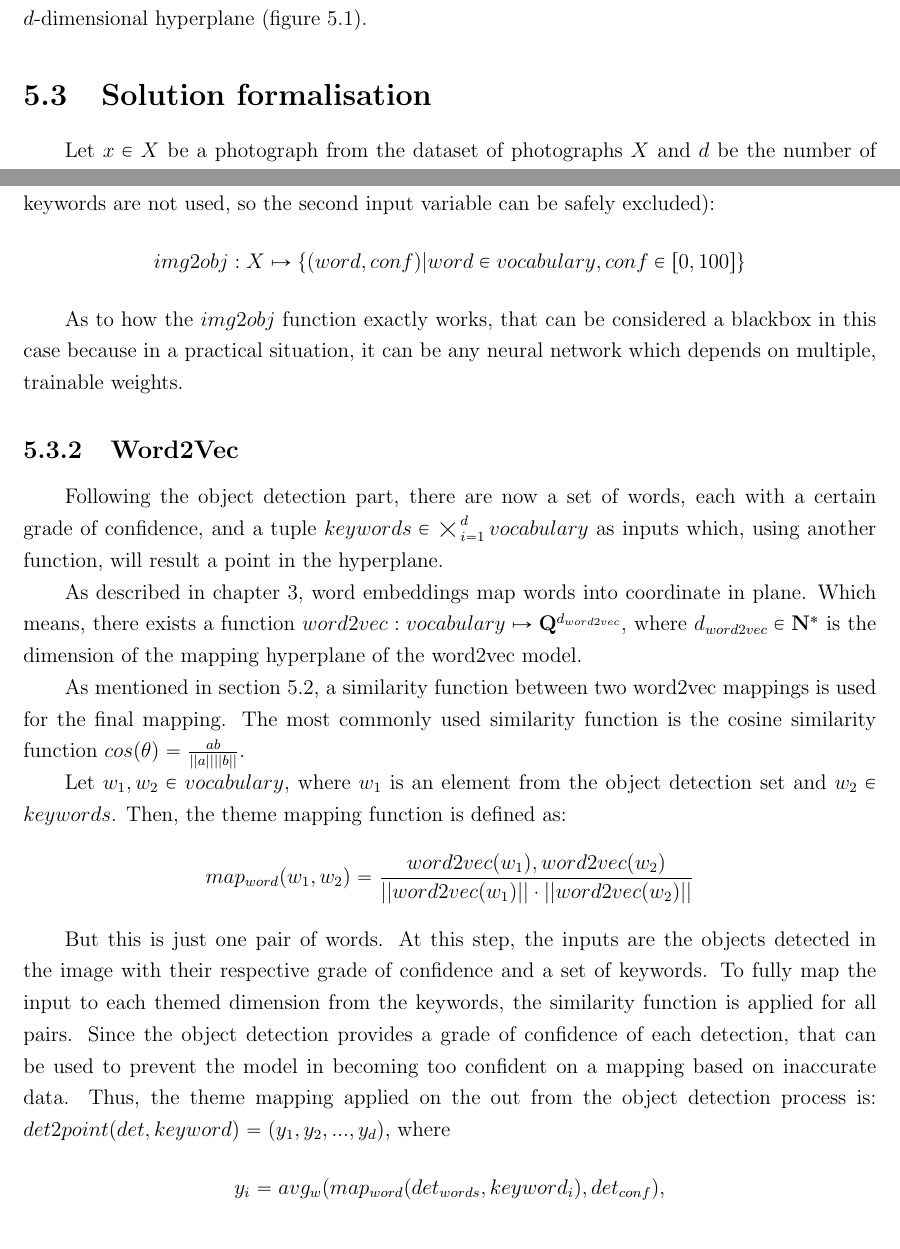
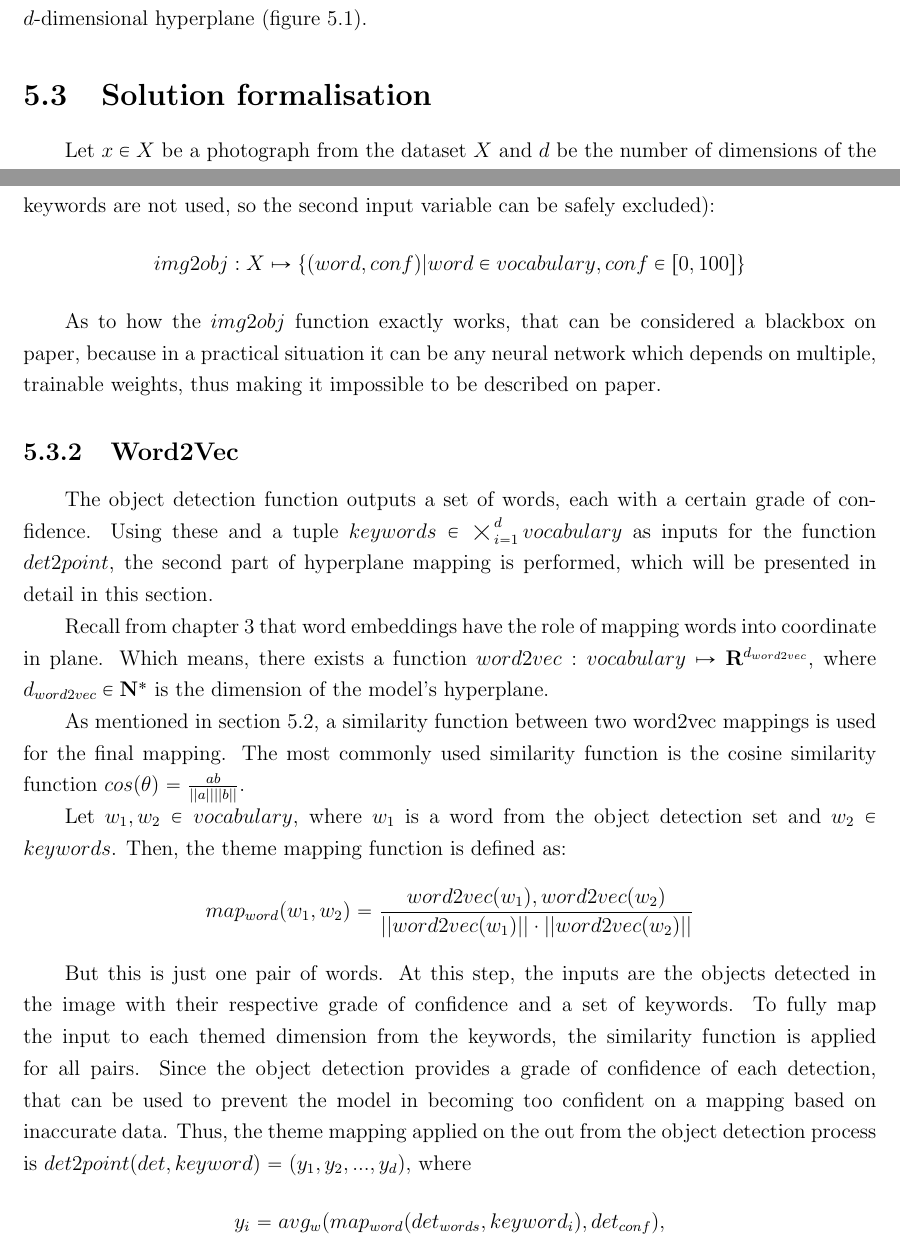
Before and after one commit to tudorvaran/dissertation, a LaTeX thesis (written/thesis.tex, which reads written/chapter_approach.tex): two parts of pages 24 and 25 of 32, joined at a grey line, cut so that both start at the same text. Compiled offline with pdfLaTeX.

Commit message:
Fix typos and exprimations

```diff
--- a/written/chapter_approach.tex
+++ b/written/chapter_approach.tex
@@ -35,6 +35,6 @@ To summarize: the photo to point transformation process starts by processing an
 \section{Solution formalisation}
 \label{sec:approach_formal}
 
-Let $x \in X$ be a photograph from the dataset of photographs $X$ and $d$ be the number of dimensions of the hyper plane. In order to map the input image $x$ to a hyperplane coordinate, a function $map$ should be defined as follows:
-$$ map : X \mapsto \textbf{R}^{d} $$
+Let $x \in X$ be a photograph from the dataset $X$ and $d$ be the number of dimensions of the hyperplane. In order to map the input image $x$ to a hyperplane coordinate, a function $map$ should be defined as follows:
+$$ map : X \mapsto \mathbf{R}^{d} $$
 
@@ -47,23 +47,23 @@ $$ map(x, keywords) = det2point(obj2det(x), keywords) $$
 \subsection{Object detection}
 \label{subsec:approach_formal_obj}
 
-A object detection model is able to identify objects in a certain image with a certain grade of confidence, typically in the interval $[0, 100]$. As mentioned in section \ref{sec:approach_formal} in the defintion of the $map$ function, the object detection function should have the following defintion (the keywords are not used, so the second input variable can be safely excluded):
+A object detection model is able to identify objects in a certain image with a certain grade of confidence, typically in the interval $[0, 100]$. As mentioned in section \ref{sec:approach_formal}, in the definition of the $map$ function, the object detection function should have the following definition (the keywords are not used, so the second input variable can be safely excluded):
 $$ img2obj : X \mapsto \{(word, conf) | word \in vocabulary, conf \in [0, 100]\} $$
 
-As to how the $img2obj$ function exactly works, that can be considered a blackbox in this case because in a practical situation, it can be any neural network which depends on multiple, trainable weights.
+As to how the $img2obj$ function exactly works, that can be considered a blackbox on paper, because in a practical situation it can be any neural network which depends on multiple, trainable weights, thus making it impossible to be described on paper.
 
 \subsection{Word2Vec}
 \label{subsec:approach_formal_word2vec}
 
-Following the object detection part, there are now a set of words, each with a certain grade of confidence, and a tuple $keywords \in \bigtimes_{i=1}^{d}{vocabulary}$ as inputs which, using another function, will result a point in the hyperplane.
+The object detection function outputs a set of words, each with a certain grade of confidence. Using these and a tuple $keywords \in \bigtimes_{i=1}^{d}{vocabulary}$ as inputs for the function $det2point$, the second part of hyperplane mapping is performed, which will be presented in detail in this section.
 
-As described in chapter \ref{chap:words}, word embeddings map words into coordinate in plane. Which means, there exists a function $word2vec : vocabulary \mapsto \mathbf{Q}^{d_{word2vec}} $, where $d_{word2vec} \in \mathbf{N^{*}}$ is the dimension of the mapping hyperplane of the word2vec model.
+Recall from chapter \ref{chap:words} that word embeddings have the role of mapping words into coordinate in plane. Which means, there exists a function $word2vec : vocabulary \mapsto \mathbf{R}^{d_{word2vec}} $, where $d_{word2vec} \in \mathbf{N^{*}}$ is the dimension of the model's hyperplane.
 
 As mentioned in section \ref{sec:approach_general}, a similarity function between two word2vec mappings is used for the final mapping. The most commonly used similarity function is the cosine similarity function $cos(\theta) = \frac{a b}{|| a || || b ||} $.
 
-Let $w_1, w_2 \in vocabulary$, where $w_1$ is an element from the object detection set and $w_2 \in keywords$. Then, the theme mapping function is defined as:
+Let $w_1, w_2 \in vocabulary$, where $w_1$ is a word from the object detection set and $w_2 \in keywords$. Then, the theme mapping function is defined as:
 $$ map_{word}(w_1, w_2) =  \frac{word2vec(w_1), word2vec(w_2)}{|| word2vec(w_1) || \cdot || word2vec(w_2) ||} $$
 
-But this is just one pair of words. At this step, the inputs are the objects detected in the image with their respective grade of confidence and a set of keywords. To fully map the input to each themed dimension from the keywords, the similarity function is applied for all pairs. Since the object detection provides a grade of confidence of each detection, that can be used to prevent the model in becoming too confident on a mapping based on inaccurate data. Thus, the theme mapping applied on the out from the object detection process is: $ det2point(det, keyword) = (y_1, y_2, ..., y_d) $, where
+But this is just one pair of words. At this step, the inputs are the objects detected in the image with their respective grade of confidence and a set of keywords. To fully map the input to each themed dimension from the keywords, the similarity function is applied for all pairs. Since the object detection provides a grade of confidence of each detection, that can be used to prevent the model in becoming too confident on a mapping based on inaccurate data. Thus, the theme mapping applied on the out from the object detection process is $ det2point(det, keyword) = (y_1, y_2, ..., y_d) $, where
 $$ y_i = avg_{w}(map_{word} (det_{words}, keyword_i) , det_{conf} ) ,$$
 
```
Also changed, not shown: written/chapter_clustering.tex (+1 -1 lines), written/chapter_approach.tex (8 more changed lines).
